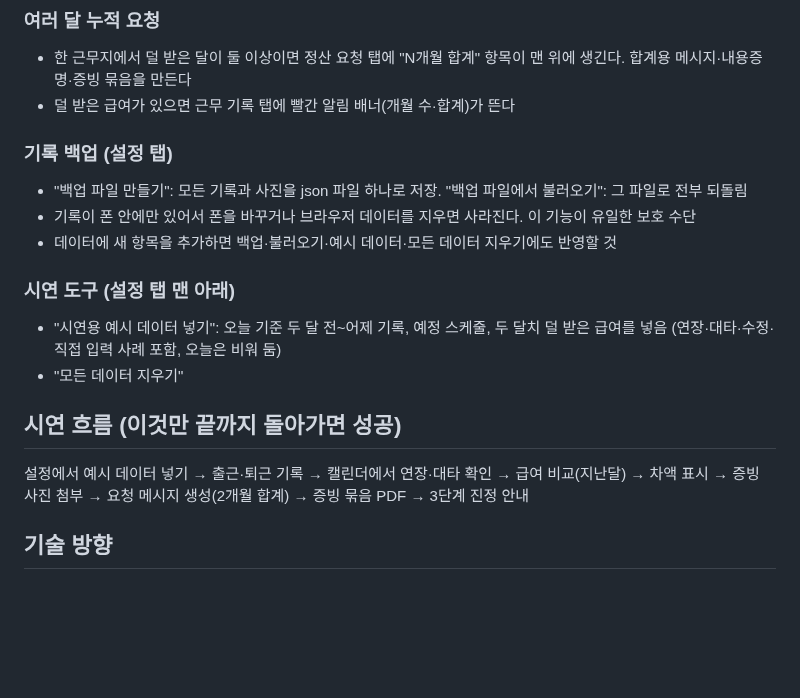
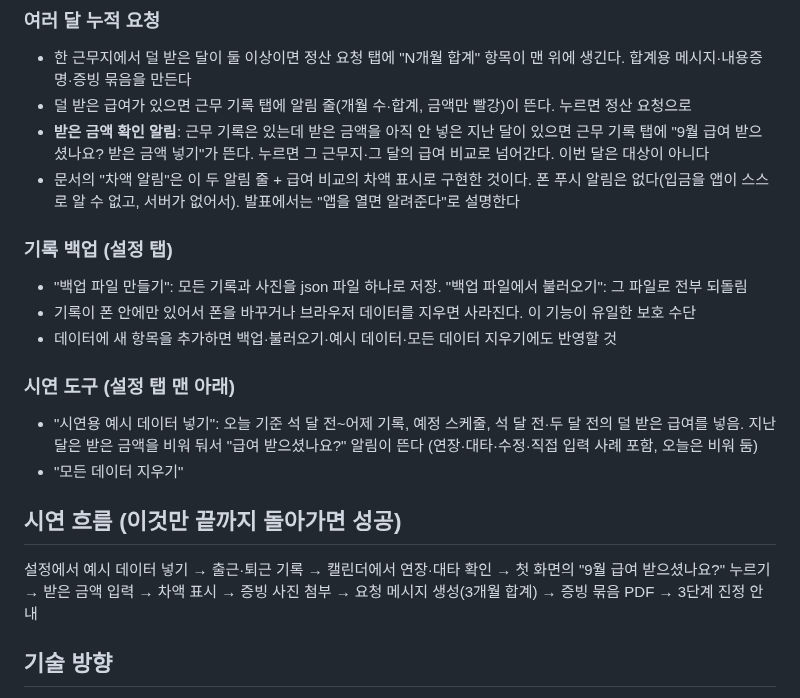
Before and after one commit to jihooni217/albaguard, a Markdown page: CLAUDE.md, the part around the change. Drawn GitHub-style; blank space fills up the shorter version.

```diff
--- a/CLAUDE.md
+++ b/CLAUDE.md
@@ -98,7 +98,9 @@
 
 ### 여러 달 누적 요청
 - 한 근무지에서 덜 받은 달이 둘 이상이면 정산 요청 탭에 "N개월 합계" 항목이 맨 위에 생긴다. 합계용 메시지·내용증명·증빙 묶음을 만든다
-- 덜 받은 급여가 있으면 근무 기록 탭에 빨간 알림 배너(개월 수·합계)가 뜬다
+- 덜 받은 급여가 있으면 근무 기록 탭에 알림 줄(개월 수·합계, 금액만 빨강)이 뜬다. 누르면 정산 요청으로
+- **받은 금액 확인 알림**: 근무 기록은 있는데 받은 금액을 아직 안 넣은 지난 달이 있으면 근무 기록 탭에 "9월 급여 받으셨나요? 받은 금액 넣기"가 뜬다. 누르면 그 근무지·그 달의 급여 비교로 넘어간다. 이번 달은 대상이 아니다
+- 문서의 "차액 알림"은 이 두 알림 줄 + 급여 비교의 차액 표시로 구현한 것이다. 폰 푸시 알림은 없다(입금을 앱이 스스로 알 수 없고, 서버가 없어서). 발표에서는 "앱을 열면 알려준다"로 설명한다
 
 ### 기록 백업 (설정 탭)
 - "백업 파일 만들기": 모든 기록과 사진을 json 파일 하나로 저장. "백업 파일에서 불러오기": 그 파일로 전부 되돌림
@@ -106,12 +108,12 @@
 - 데이터에 새 항목을 추가하면 백업·불러오기·예시 데이터·모든 데이터 지우기에도 반영할 것
 
 ### 시연 도구 (설정 탭 맨 아래)
-- "시연용 예시 데이터 넣기": 오늘 기준 두 달 전~어제 기록, 예정 스케줄, 두 달치 덜 받은 급여를 넣음 (연장·대타·수정·직접 입력 사례 포함, 오늘은 비워 둠)
+- "시연용 예시 데이터 넣기": 오늘 기준 석 달 전~어제 기록, 예정 스케줄, 석 달 전·두 달 전의 덜 받은 급여를 넣음. 지난달은 받은 금액을 비워 둬서 "급여 받으셨나요?" 알림이 뜬다 (연장·대타·수정·직접 입력 사례 포함, 오늘은 비워 둠)
 - "모든 데이터 지우기"
 
 ## 시연 흐름 (이것만 끝까지 돌아가면 성공)
 
-설정에서 예시 데이터 넣기 → 출근·퇴근 기록 → 캘린더에서 연장·대타 확인 → 급여 비교(지난달) → 차액 표시 → 증빙 사진 첨부 → 요청 메시지 생성(2개월 합계) → 증빙 묶음 PDF → 3단계 진정 안내
+설정에서 예시 데이터 넣기 → 출근·퇴근 기록 → 캘린더에서 연장·대타 확인 → 첫 화면의 "9월 급여 받으셨나요?" 누르기 → 받은 금액 입력 → 차액 표시 → 증빙 사진 첨부 → 요청 메시지 생성(3개월 합계) → 증빙 묶음 PDF → 3단계 진정 안내
 
 ## 기술 방향
 
```
Also changed, not shown: README.md (+3 -2 lines), docs/screenshots/1-home.jpg, 7 other files.
